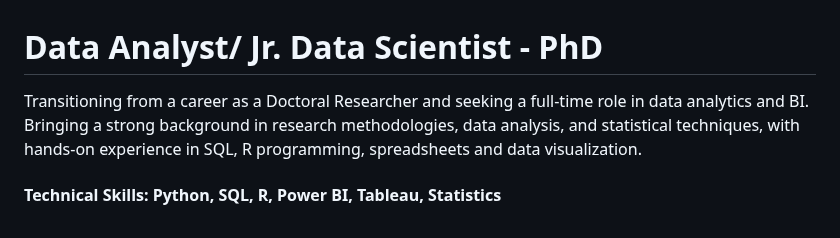
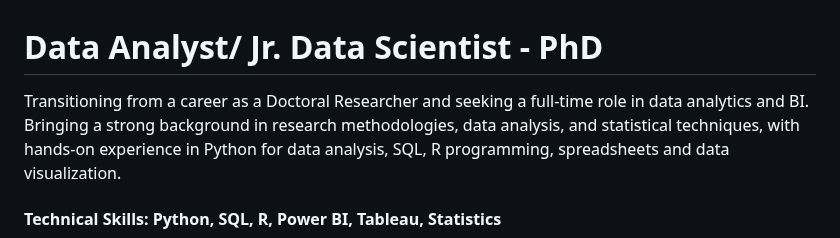
Before and after one commit to franeze/my_portfolio, a Markdown page: README.md, the part around the change. GitHub-like rendering.

```diff
--- a/README.md
+++ b/README.md
@@ -1,7 +1,7 @@
 
 # Data Analyst/ Jr. Data Scientist - PhD
 
-Transitioning from a career as a Doctoral Researcher and seeking a full-time role in data analytics and BI. Bringing a strong background in research methodologies, data analysis, and statistical techniques, with hands-on experience in SQL, R programming, spreadsheets and data visualization.
+Transitioning from a career as a Doctoral Researcher and seeking a full-time role in data analytics and BI. Bringing a strong background in research methodologies, data analysis, and statistical techniques, with hands-on experience in Python for data analysis, SQL, R programming, spreadsheets and data visualization.
 
 #### Technical Skills: Python, SQL, R, Power BI, Tableau, Statistics
 
```
